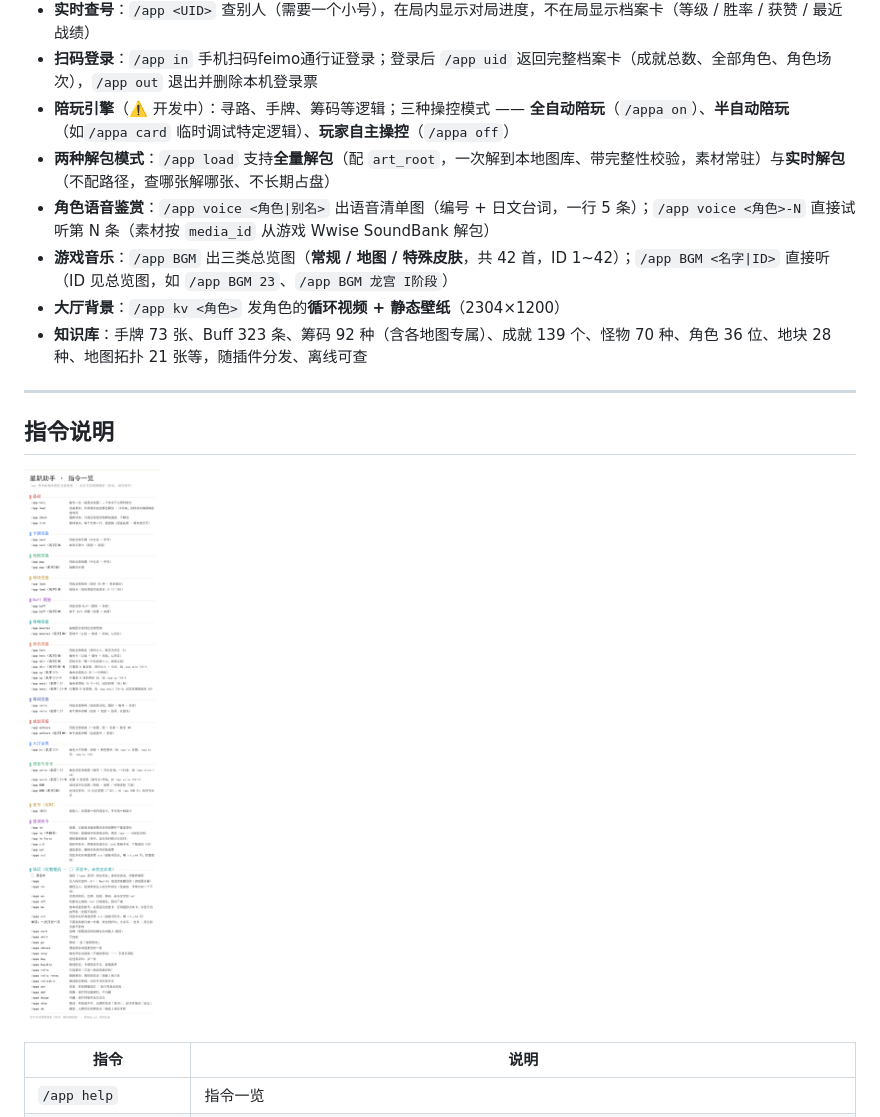
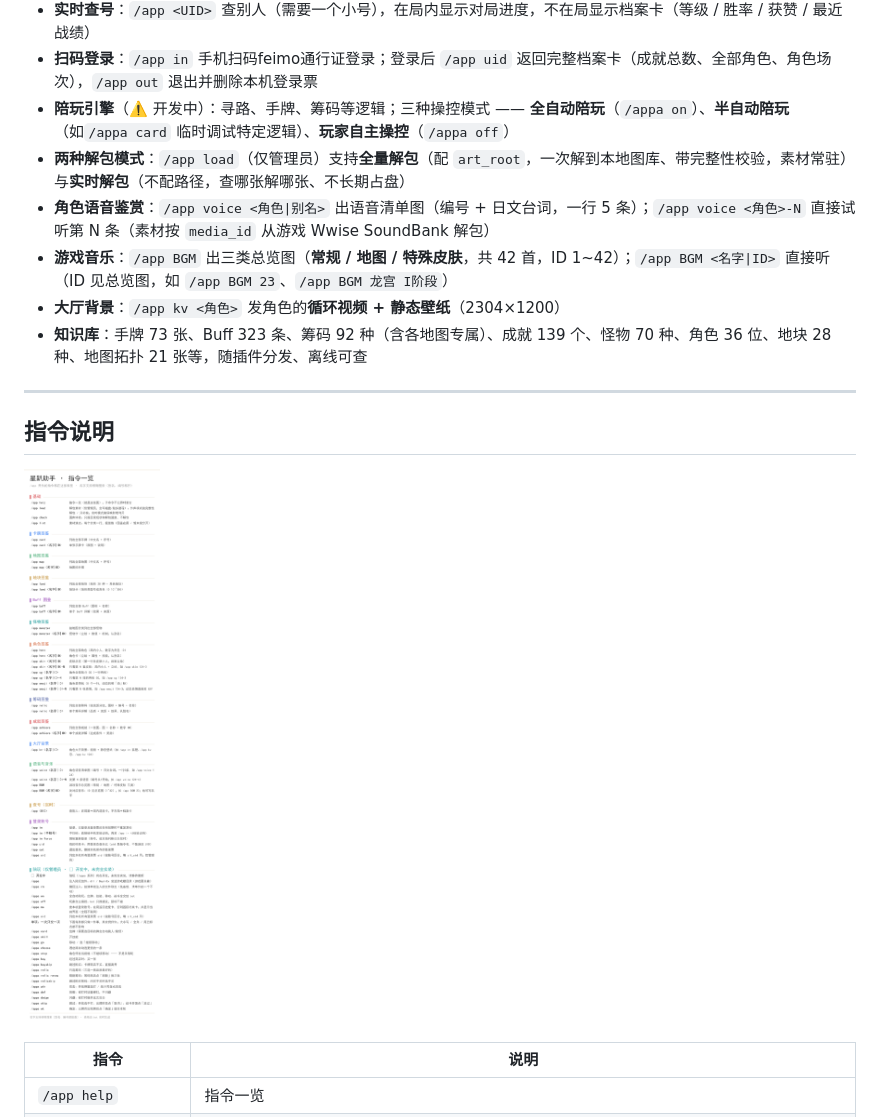
Before and after one commit to Ruoyuezero/astrbot_plugin_astralparty_pilot, a Markdown page: README.md, the part around the change. Rendered like a GitHub page; pictures changed too: docs/help.png.

```diff
--- a/README.md
+++ b/README.md
@@ -31,7 +31,7 @@
 - **实时查号**：`/app <UID>` 查别人（需要一个小号），在局内显示对局进度，不在局显示档案卡（等级 / 胜率 / 获赞 / 最近战绩）
 - **扫码登录**：`/app in` 手机扫码feimo通行证登录；登录后 `/app uid` 返回完整档案卡（成就总数、全部角色、角色场次），`/app out` 退出并删除本机登录票
 - **陪玩引擎**（⚠️ 开发中）：寻路、手牌、筹码等逻辑；三种操控模式 —— **全自动陪玩**（`/appa on`）、**半自动陪玩**（如`/appa card` 临时调试特定逻辑）、**玩家自主操控**（`/appa off`）
-- **两种解包模式**：`/app load` 支持**全量解包**（配 `art_root`，一次解到本地图库、带完整性校验，素材常驻）与**实时解包**（不配路径，查哪张解哪张、不长期占盘）
+- **两种解包模式**：`/app load`（仅管理员）支持**全量解包**（配 `art_root`，一次解到本地图库、带完整性校验，素材常驻）与**实时解包**（不配路径，查哪张解哪张、不长期占盘）
 - **角色语音鉴赏**：`/app voice <角色|别名>` 出语音清单图（编号 + 日文台词，一行 5 条）；`/app voice <角色>-N` 直接试听第 N 条（素材按 `media_id` 从游戏 Wwise SoundBank 解包）
 - **游戏音乐**：`/app BGM` 出三类总览图（**常规 / 地图 / 特殊皮肤**，共 42 首，ID 1~42）；`/app BGM <名字|ID>` 直接听（ID 见总览图，如 `/app BGM 23`、`/app BGM 龙宫 I阶段`）
 - **大厅背景**：`/app kv <角色>` 发角色的**循环视频 + 静态壁纸**（2304×1200）
```
Also changed, not shown: CHANGELOG.md (+8 -0 lines), 2 other files.
